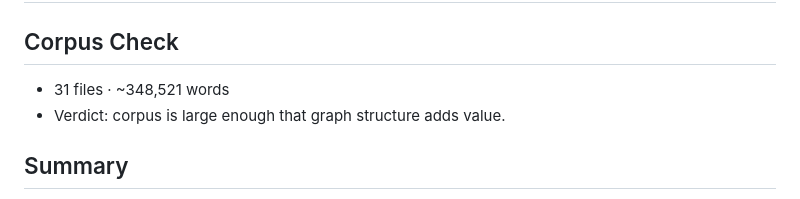
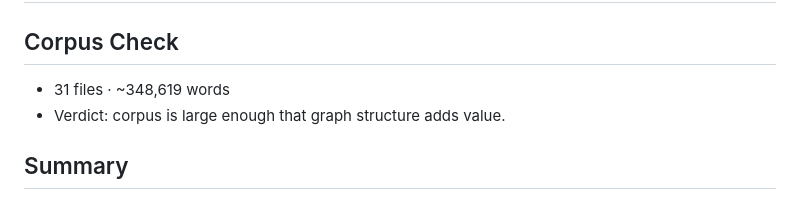
Before and after one commit to theperfectory-blip/tsc-web, a Markdown page: tsc-src/graphify-out/GRAPH_REPORT.md, the part around the change. Drawn GitHub-style.

Commit message:
chore(graphify): actualizar grafo
Co-Authored-By: Claude Sonnet 4.6 <noreply@anthropic.com>

```diff
--- a/tsc-src/graphify-out/GRAPH_REPORT.md
+++ b/tsc-src/graphify-out/GRAPH_REPORT.md
@@ -1,7 +1,7 @@
 # Graph Report - C:\Users\Administrator\Downloads\tsc.web\tsc-src  (2026-06-10)
 
 ## Corpus Check
-- 31 files · ~348,521 words
+- 31 files · ~348,619 words
 - Verdict: corpus is large enough that graph structure adds value.
 
 ## Summary
```
